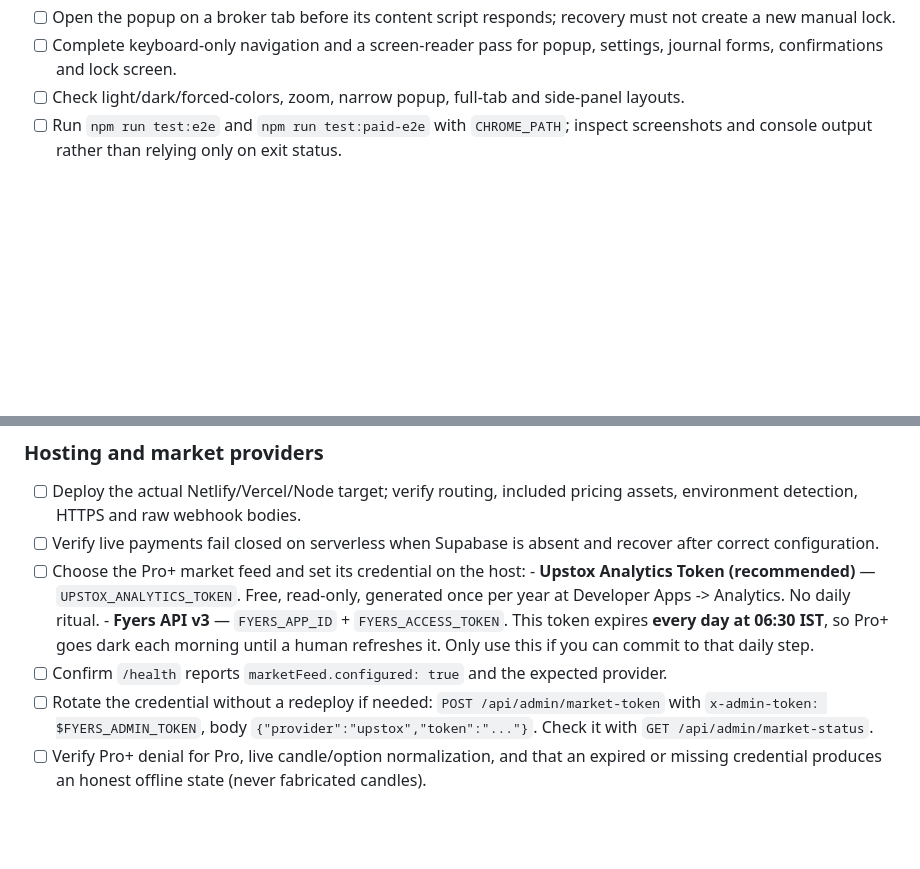
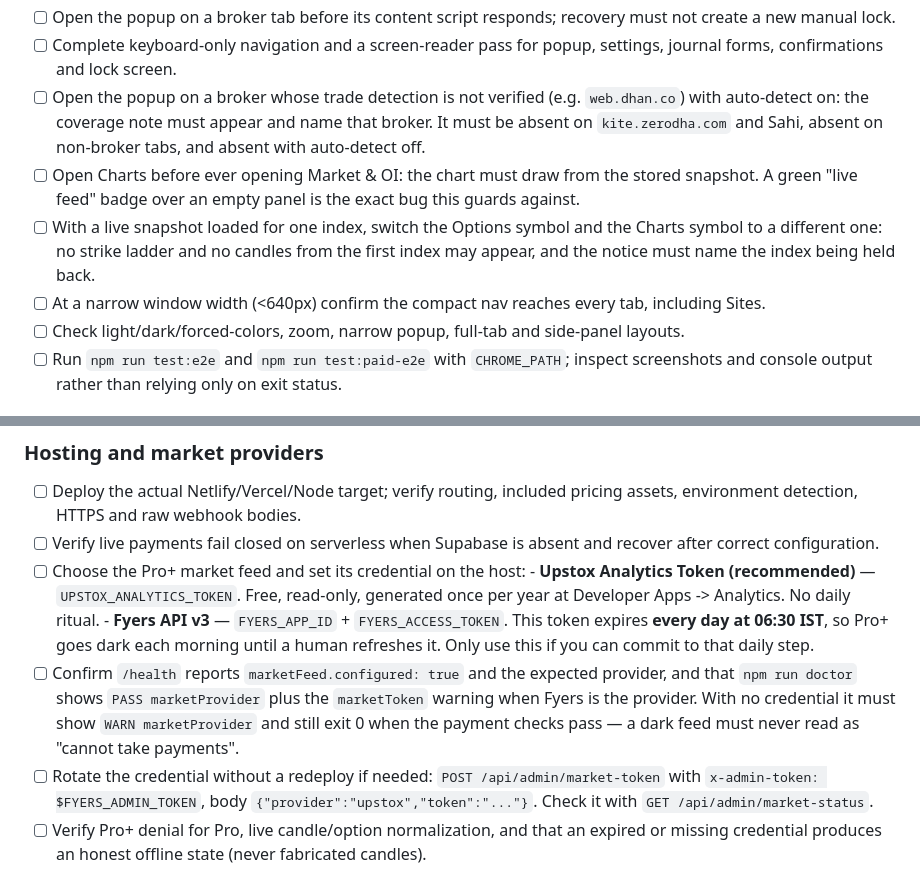
Before and after one commit to shopshah5-eng/trade-lock-extension, a Markdown page: RELEASE_CHECKLIST.md, 2 parts joined by grey strips. Rendered like a GitHub page; blank space fills up the shorter version.

Commit message:
Add the new live-data behaviours to the release checklist
Co-authored-by: arena-agent <297053741+arena-agent@users.noreply.github.com>

```diff
--- a/RELEASE_CHECKLIST.md
+++ b/RELEASE_CHECKLIST.md
@@ -52,6 +52,15 @@ Use `dist/trade-lock-extension/` or the ZIP in a clean Chrome profile:
 - [ ] Exercise popup, HUD and Options journal add/undo/delete together across multiple tabs; check counters, archives, CSV and analytics remain synchronized. Deliberately write from a stale tab and confirm an unexpired lock is restored while an audited manual release stays released.
 - [ ] Open the popup on a broker tab before its content script responds; recovery must not create a new manual lock.
 - [ ] Complete keyboard-only navigation and a screen-reader pass for popup, settings, journal forms, confirmations and lock screen.
+- [ ] Open the popup on a broker whose trade detection is not verified (e.g. `web.dhan.co`) with
+      auto-detect on: the coverage note must appear and name that broker. It must be absent on
+      `kite.zerodha.com` and Sahi, absent on non-broker tabs, and absent with auto-detect off.
+- [ ] Open Charts before ever opening Market & OI: the chart must draw from the stored snapshot.
+      A green "live feed" badge over an empty panel is the exact bug this guards against.
+- [ ] With a live snapshot loaded for one index, switch the Options symbol and the Charts symbol
+      to a different one: no strike ladder and no candles from the first index may appear, and the
+      notice must name the index being held back.
+- [ ] At a narrow window width (<640px) confirm the compact nav reaches every tab, including Sites.
 - [ ] Check light/dark/forced-colors, zoom, narrow popup, full-tab and side-panel layouts.
 - [ ] Run `npm run test:e2e` and `npm run test:paid-e2e` with `CHROME_PATH`; inspect screenshots and console output rather than relying only on exit status.
 
@@ -99,7 +108,10 @@ Host permission does not prove adapter compatibility. Use safe/test accounts whe
       - **Fyers API v3** — `FYERS_APP_ID` + `FYERS_ACCESS_TOKEN`. This token expires **every day
         at 06:30 IST**, so Pro+ goes dark each morning until a human refreshes it. Only use this
         if you can commit to that daily step.
-- [ ] Confirm `/health` reports `marketFeed.configured: true` and the expected provider.
+- [ ] Confirm `/health` reports `marketFeed.configured: true` and the expected provider, and that
+      `npm run doctor` shows `PASS marketProvider` plus the `marketToken` warning when Fyers is the
+      provider. With no credential it must show `WARN marketProvider` and still exit 0 when the
+      payment checks pass — a dark feed must never read as "cannot take payments".
 - [ ] Rotate the credential without a redeploy if needed:
       `POST /api/admin/market-token` with `x-admin-token: $FYERS_ADMIN_TOKEN`,
       body `{"provider":"upstox","token":"..."}`. Check it with `GET /api/admin/market-status`.
```
